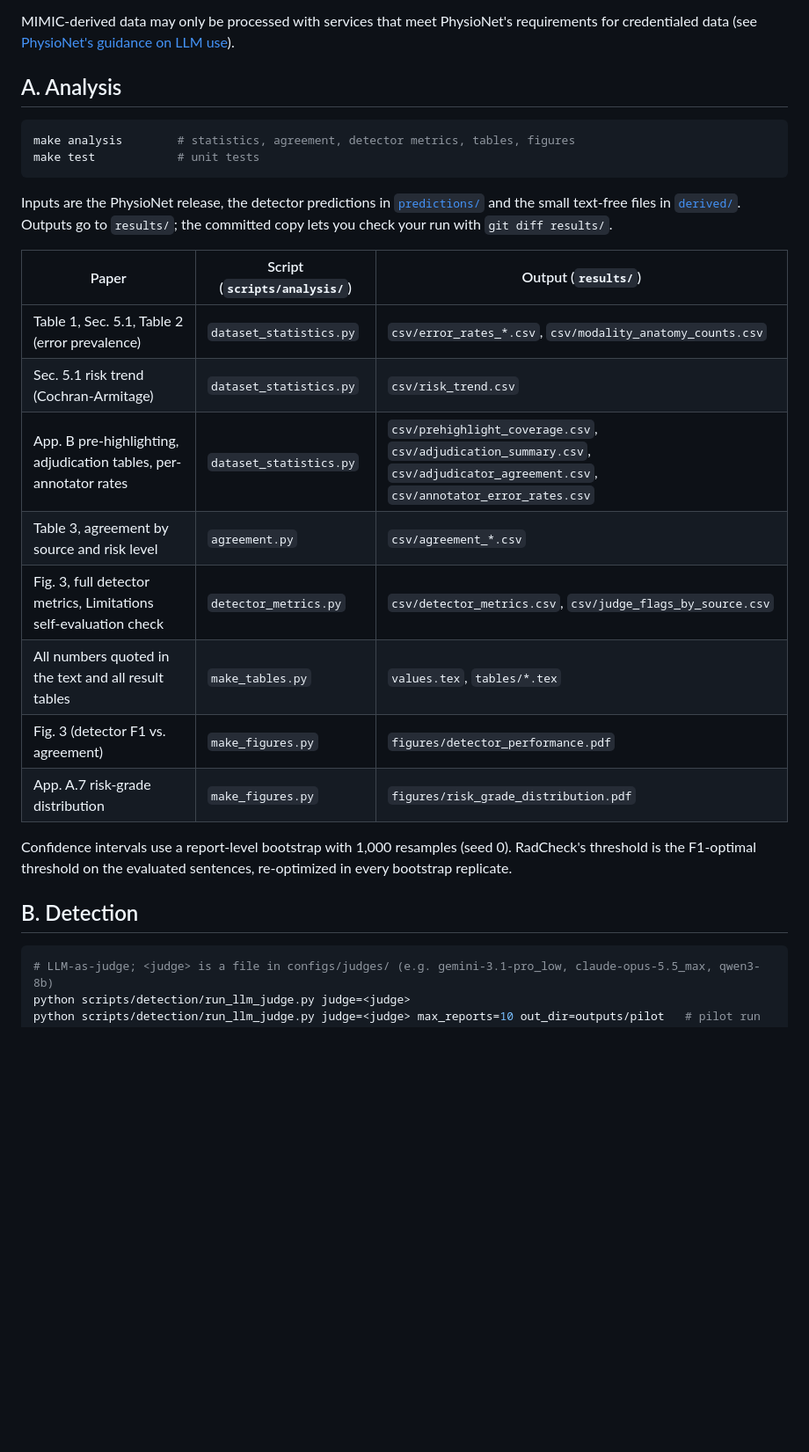
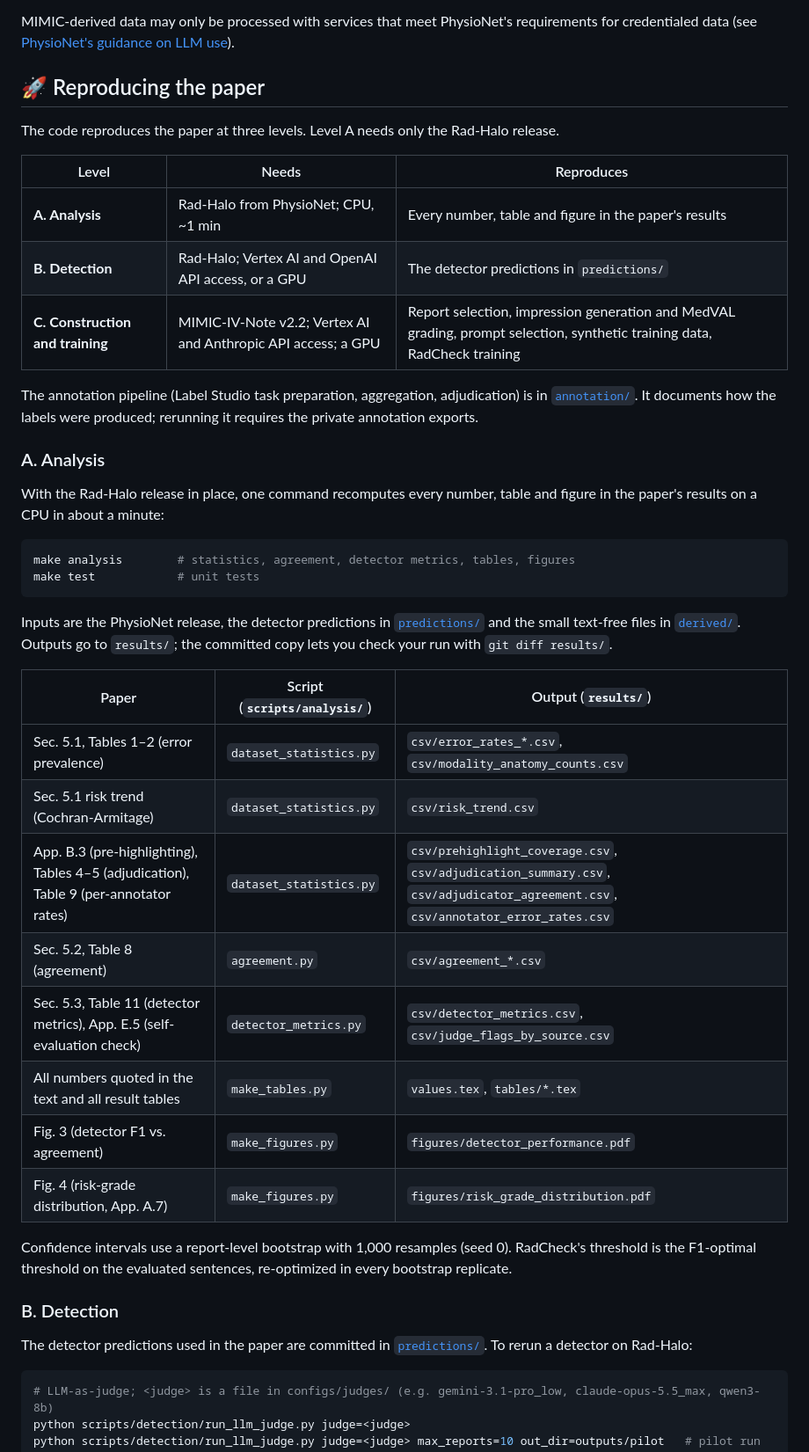
Before and after one commit to StanfordMIMI/rad-halo, a Markdown page: README.md, the part around the change printed below. Shown: that part at 88% size. Drawn GitHub-style; blank space fills up the shorter version.

````diff
--- a/README.md
+++ b/README.md
@@ -45,7 +67,24 @@ Data (not included):
 MIMIC-derived data may only be processed with services that meet PhysioNet's requirements for credentialed
 data (see [PhysioNet's guidance on LLM use](https://physionet.org/news/post/llm-responsible-use/)).
 
-## A. Analysis
+## 🚀 Reproducing the paper
+
+The code reproduces the paper at three levels. Level A needs only the Rad-Halo release.
+
+| Level | Needs | Reproduces |
+|---|---|---|
+| **A. Analysis** | Rad-Halo from PhysioNet; CPU, ~1 min | Every number, table and figure in the paper's results |
+| **B. Detection** | Rad-Halo; Vertex AI and OpenAI API access, or a GPU | The detector predictions in `predictions/` |
+| **C. Construction and training** | MIMIC-IV-Note v2.2; Vertex AI and Anthropic API access; a GPU | Report selection, impression generation and MedVAL grading, prompt selection, synthetic training data, RadCheck training |
+
+The annotation pipeline (Label Studio task preparation, aggregation, adjudication) is in
+[`annotation/`](annotation/README.md). It documents how the labels were produced; rerunning it requires the
+private annotation exports.
+
+### A. Analysis
+
+With the Rad-Halo release in place, one command recomputes every number, table and figure in the paper's
+results on a CPU in about a minute:
 
 ```bash
 make analysis        # statistics, agreement, detector metrics, tables, figures
@@ -58,19 +97,22 @@ lets you check your run with `git diff results/`.
 
 | Paper | Script (`scripts/analysis/`) | Output (`results/`) |
 |---|---|---|
-| Table 1, Sec. 5.1, Table 2 (error prevalence) | `dataset_statistics.py` | `csv/error_rates_*.csv`, `csv/modality_anatomy_counts.csv` |
+| Sec. 5.1, Tables 1–2 (error prevalence) | `dataset_statistics.py` | `csv/error_rates_*.csv`, `csv/modality_anatomy_counts.csv` |
 | Sec. 5.1 risk trend (Cochran-Armitage) | `dataset_statistics.py` | `csv/risk_trend.csv` |
-| App. B pre-highlighting, adjudication tables, per-annotator rates | `dataset_statistics.py` | `csv/prehighlight_coverage.csv`, `csv/adjudication_summary.csv`, `csv/adjudicator_agreement.csv`, `csv/annotator_error_rates.csv` |
-| Table 3, agreement by source and risk level | `agreement.py` | `csv/agreement_*.csv` |
-| Fig. 3, full detector metrics, Limitations self-evaluation check | `detector_metrics.py` | `csv/detector_metrics.csv`, `csv/judge_flags_by_source.csv` |
+| App. B.3 (pre-highlighting), Tables 4–5 (adjudication), Table 9 (per-annotator rates) | `dataset_statistics.py` | `csv/prehighlight_coverage.csv`, `csv/adjudication_summary.csv`, `csv/adjudicator_agreement.csv`, `csv/annotator_error_rates.csv` |
+| Sec. 5.2, Table 8 (agreement) | `agreement.py` | `csv/agreement_*.csv` |
+| Sec. 5.3, Table 11 (detector metrics), App. E.5 (self-evaluation check) | `detector_metrics.py` | `csv/detector_metrics.csv`, `csv/judge_flags_by_source.csv` |
 | All numbers quoted in the text and all result tables | `make_tables.py` | `values.tex`, `tables/*.tex` |
 | Fig. 3 (detector F1 vs. agreement) | `make_figures.py` | `figures/detector_performance.pdf` |
-| App. A.7 risk-grade distribution | `make_figures.py` | `figures/risk_grade_distribution.pdf` |
+| Fig. 4 (risk-grade distribution, App. A.7) | `make_figures.py` | `figures/risk_grade_distribution.pdf` |
 
 Confidence intervals use a report-level bootstrap with 1,000 resamples (seed 0). RadCheck's threshold is
 the F1-optimal threshold on the evaluated sentences, re-optimized in every bootstrap replicate.
 
-## B. Detection
+### B. Detection
+
+The detector predictions used in the paper are committed in [`predictions/`](predictions/README.md). To
+rerun a detector on Rad-Halo:
 
 ```bash
 # LLM-as-judge; <judge> is a file in configs/judges/ (e.g. gemini-3.1-pro_low, claude-opus-5.5_max, qwen3-8b)
````
Also changed, not shown: other parts of README.md (+71 -87 lines), docs/construction.md (added, +59 -0 lines), assets/overview.png (added).
